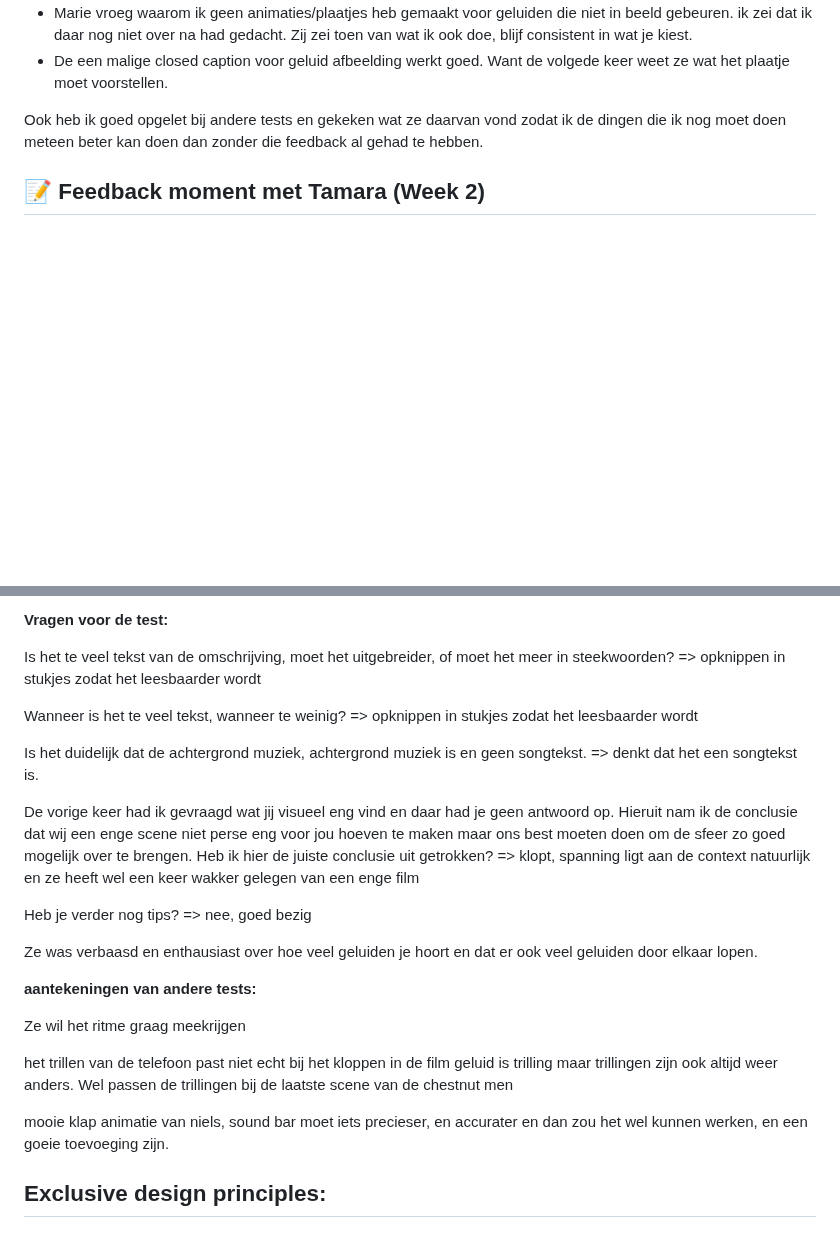
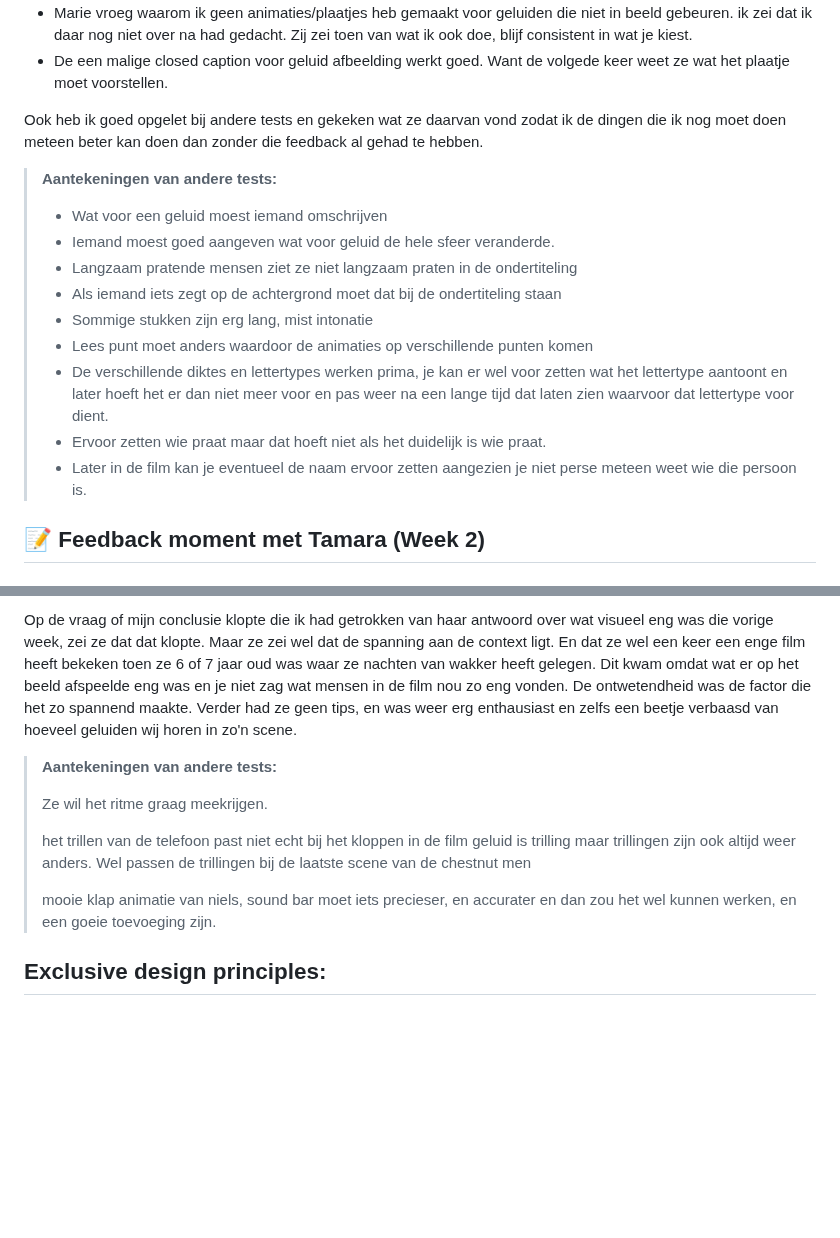
Before and after one commit to JopMolenaar/HCD-videoExperienceForDeafPeople-Jop, a Markdown page: onderzoek.md, 2 parts joined by grey strips. Drawn GitHub-style; blank space fills up the shorter version.

```diff
--- a/onderzoek.md
+++ b/onderzoek.md
@@ -84,25 +84,18 @@ Tijdens de test was ze erg enthausiast en ik heb wat duidelijke tips gekregen na
 - De een malige closed caption voor geluid afbeelding werkt goed. Want de volgede keer weet ze wat het plaatje moet voorstellen.
 
 Ook heb ik goed opgelet bij andere tests en gekeken wat ze daarvan vond zodat ik de dingen die ik nog moet doen meteen beter kan doen dan zonder die feedback al gehad te hebben.
-<!--
-### Tips (Voor Niels):
 
-Wat voor bel, probeer dat te omschrijven.
-Kleur moet duidelijker verschillen.
-Ze wist niet dat een klap de hele sweer veranderde
-Ze weet soms niet wie wat zegt.
-Langzaam pratende mensen ziet ze niet langzaam praten in de ondertiteling.
-Als iemand iets zegt op de achtergrond moet dat bij de ondertiteling staan.
-
-### Tips (Voor Eva):
-
-Sommige stukken zijn erg lang, mist intonatie,
-Lees punt moet anders waardoor de animaties op verschillende punten komen.
-
-### Tips (voor Joppe):
-
-De verschillende diktes en lettertypes werken prima, je kan er wel voor zetten wat het lettertype aantoont en later hoeft het er dan niet meer voor en pas weer na een lange tijd dat laten zien.
-Ervoor zetten wie praat maar dat hoeft niet als het duidelijk is wie praat. Later in de film kan je eventueel de naam ervoor zetten.  -->
+> **Aantekeningen van andere tests:**
+>
+> - Wat voor een geluid moest iemand omschrijven
+> - Iemand moest goed aangeven wat voor geluid de hele sfeer veranderde.
+> - Langzaam pratende mensen ziet ze niet langzaam praten in de ondertiteling
+> - Als iemand iets zegt op de achtergrond moet dat bij de ondertiteling staan
+> - Sommige stukken zijn erg lang, mist intonatie
+> - Lees punt moet anders waardoor de animaties op verschillende punten komen
+> - De verschillende diktes en lettertypes werken prima, je kan er wel voor zetten wat het lettertype aantoont en later hoeft het er dan niet meer voor en pas weer na een lange tijd dat laten zien waarvoor dat lettertype voor dient.
+> - Ervoor zetten wie praat maar dat hoeft niet als het duidelijk is wie praat.
+> - Later in de film kan je eventueel de naam ervoor zetten aangezien je niet perse meteen weet wie die persoon is.
 
 ## 📝 Feedback moment met Tamara (Week 2)
 
@@ -170,33 +175,17 @@ Ik heb het laatste stuk helaas niet kunnen laten bounchen want de op achtergrond
 
-**Vragen voor de test:**
+Op de vraag of mijn conclusie klopte die ik had getrokken van haar antwoord over wat visueel eng was die vorige week, zei ze dat dat klopte. Maar ze zei wel dat de spanning aan de context ligt. En dat ze wel een keer een enge film heeft bekeken toen ze 6 of 7 jaar oud was waar ze nachten van wakker heeft gelegen. Dit kwam omdat wat er op het beeld afspeelde eng was en je niet zag wat mensen in de film nou zo eng vonden. De ontwetendheid was de factor die het zo spannend maakte.
+Verder had ze geen tips, en was weer erg enthausiast en zelfs een beetje verbaasd van hoeveel geluiden wij horen in zo'n scene.
 
-Is het te veel tekst van de omschrijving, moet het uitgebreider, of moet het meer in steekwoorden?
- => opknippen in stukjes zodat het leesbaarder wordt
-
-Wanneer is het te veel tekst, wanneer te weinig? => opknippen in stukjes zodat het leesbaarder wordt
-
-Is het duidelijk dat de achtergrond muziek, achtergrond muziek is en geen songtekst.
-=> denkt dat het een songtekst is.
-
-De vorige keer had ik gevraagd wat jij visueel eng vind en daar had je geen antwoord op. Hieruit nam ik de conclusie dat wij een enge scene niet perse eng voor jou hoeven te maken maar ons best moeten doen om de sfeer zo goed mogelijk over te brengen. Heb ik hier de juiste conclusie uit getrokken?
-=> klopt, spanning ligt aan de context natuurlijk en ze heeft wel een keer wakker gelegen van een enge film
-
-Heb je verder nog tips?
-=> nee, goed bezig
-
-Ze was verbaasd en enthausiast over hoe veel geluiden je hoort en dat er ook veel geluiden door elkaar lopen.
-
-**aantekeningen van andere tests:**
-
-Ze wil het ritme graag meekrijgen
-
-het trillen van de telefoon past niet echt bij het kloppen in de film
-geluid is trilling maar trillingen zijn ook altijd weer anders.
-Wel passen de trillingen bij de laatste scene van de chestnut men
-
-mooie klap animatie van niels,
-sound bar moet iets precieser, en accurater en dan zou het wel kunnen werken, en een goeie toevoeging zijn.
-
+> **Aantekeningen van andere tests:**
+>
+> Ze wil het ritme graag meekrijgen.
+>
+> het trillen van de telefoon past niet echt bij het kloppen in de film
+> geluid is trilling maar trillingen zijn ook altijd weer anders.
+> Wel passen de trillingen bij de laatste scene van de chestnut men
+>
+> mooie klap animatie van niels,
+> sound bar moet iets precieser, en accurater en dan zou het wel kunnen werken, en een goeie toevoeging zijn.
 
 ## Exclusive design principles:
 
```
Also changed, not shown: other parts of onderzoek.md (+40 -28 lines).
